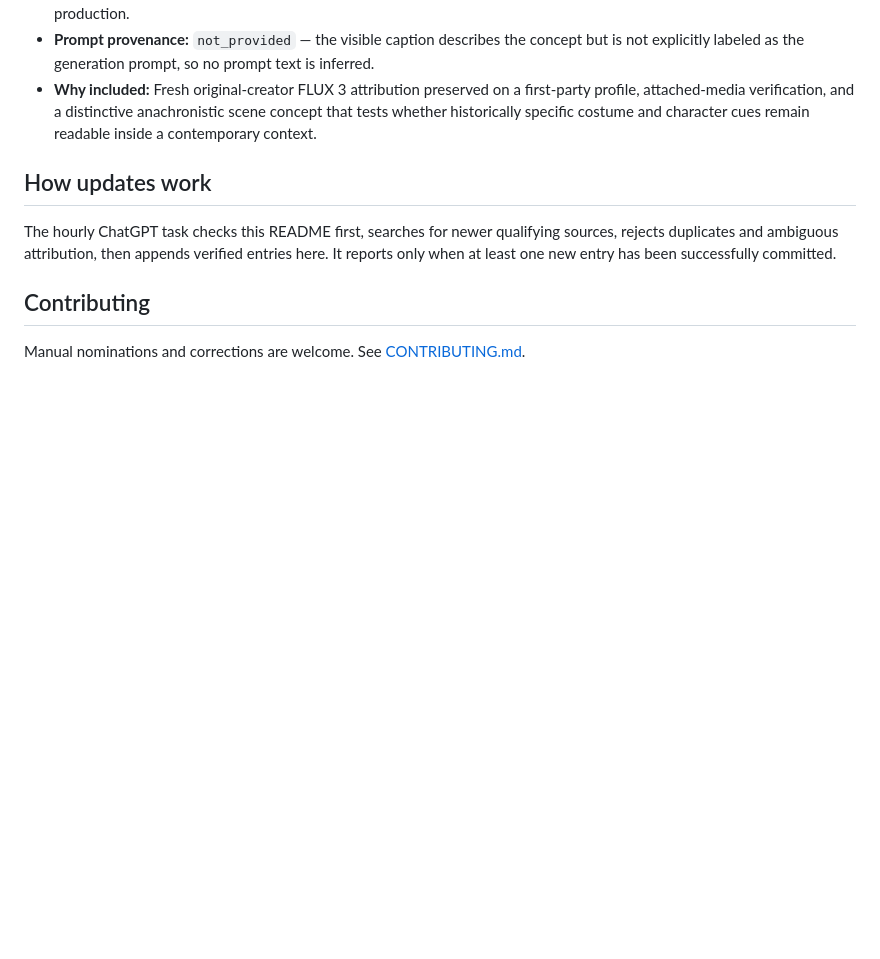
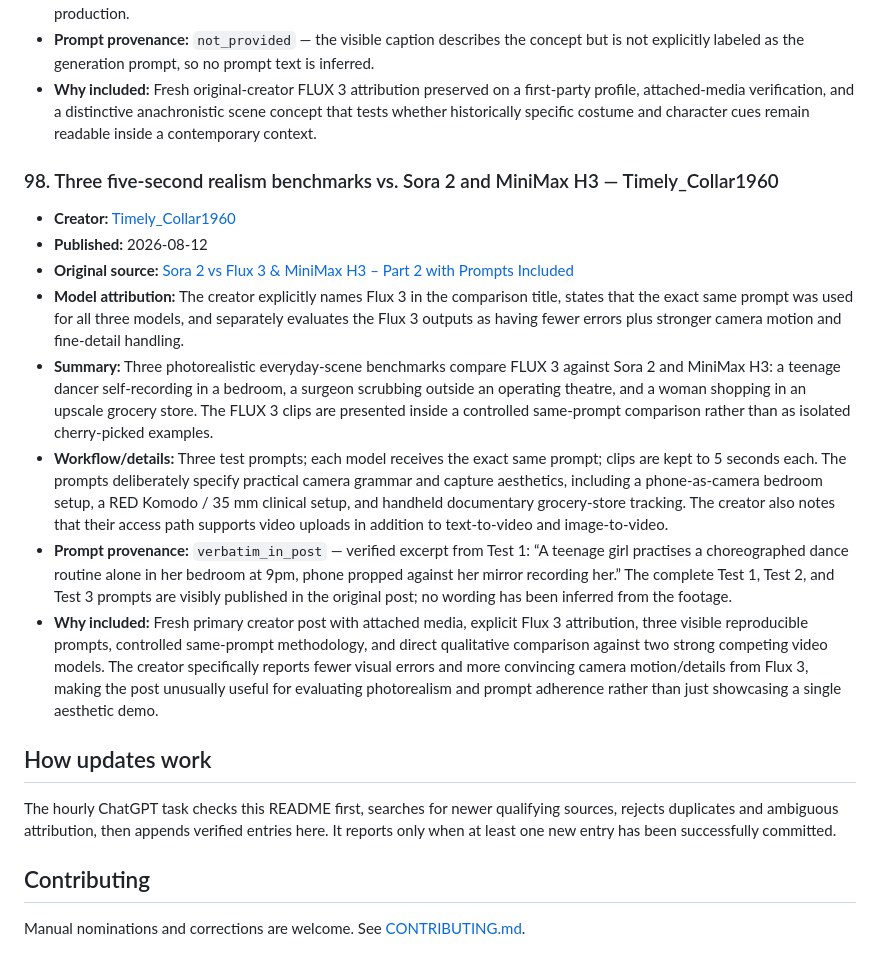
Before and after one commit to akirakai/awesome-flux3, a Markdown page: README.md, the part around one of its changes. Drawn GitHub-style; blank space fills up the shorter version.

Commit message:
Add FLUX 3 same-prompt realism benchmark

```diff
--- a/README.md
+++ b/README.md
@@ -1141,6 +1141,17 @@ _Last updated: 2026-08-12 · Entries: 97_
 - **Prompt provenance:** `not_provided` — the visible caption describes the concept but is not explicitly labeled as the generation prompt, so no prompt text is inferred.
 - **Why included:** Fresh original-creator FLUX 3 attribution preserved on a first-party profile, attached-media verification, and a distinctive anachronistic scene concept that tests whether historically specific costume and character cues remain readable inside a contemporary context.
 
+### 98. Three five-second realism benchmarks vs. Sora 2 and MiniMax H3 — Timely_Collar1960
+
+- **Creator:** [Timely_Collar1960](https://www.reddit.com/user/Timely_Collar1960/)
+- **Published:** 2026-08-12
+- **Original source:** [Sora 2 vs Flux 3 & MiniMax H3 – Part 2 with Prompts Included](https://www.reddit.com/r/SoraAi/comments/1vlicif/sora_2_vs_flux_3_minimax_h3_part_2_with_prompts/)
+- **Model attribution:** The creator explicitly names Flux 3 in the comparison title, states that the exact same prompt was used for all three models, and separately evaluates the Flux 3 outputs as having fewer errors plus stronger camera motion and fine-detail handling.
+- **Summary:** Three photorealistic everyday-scene benchmarks compare FLUX 3 against Sora 2 and MiniMax H3: a teenage dancer self-recording in a bedroom, a surgeon scrubbing outside an operating theatre, and a woman shopping in an upscale grocery store. The FLUX 3 clips are presented inside a controlled same-prompt comparison rather than as isolated cherry-picked examples.
+- **Workflow/details:** Three test prompts; each model receives the exact same prompt; clips are kept to 5 seconds each. The prompts deliberately specify practical camera grammar and capture aesthetics, including a phone-as-camera bedroom setup, a RED Komodo / 35 mm clinical setup, and handheld documentary grocery-store tracking. The creator also notes that their access path supports video uploads in addition to text-to-video and image-to-video.
+- **Prompt provenance:** `verbatim_in_post` — verified excerpt from Test 1: “A teenage girl practises a choreographed dance routine alone in her bedroom at 9pm, phone propped against her mirror recording her.” The complete Test 1, Test 2, and Test 3 prompts are visibly published in the original post; no wording has been inferred from the footage.
+- **Why included:** Fresh primary creator post with attached media, explicit Flux 3 attribution, three visible reproducible prompts, controlled same-prompt methodology, and direct qualitative comparison against two strong competing video models. The creator specifically reports fewer visual errors and more convincing camera motion/details from Flux 3, making the post unusually useful for evaluating photorealism and prompt adherence rather than just showcasing a single aesthetic demo.
+
 ## How updates work
 
 The hourly ChatGPT task checks this README first, searches for newer qualifying sources, rejects duplicates and ambiguous attribution, then appends verified entries here. It reports only when at least one new entry has been successfully committed.
```
Also changed, not shown: other parts of README.md (+1 -1 lines).
